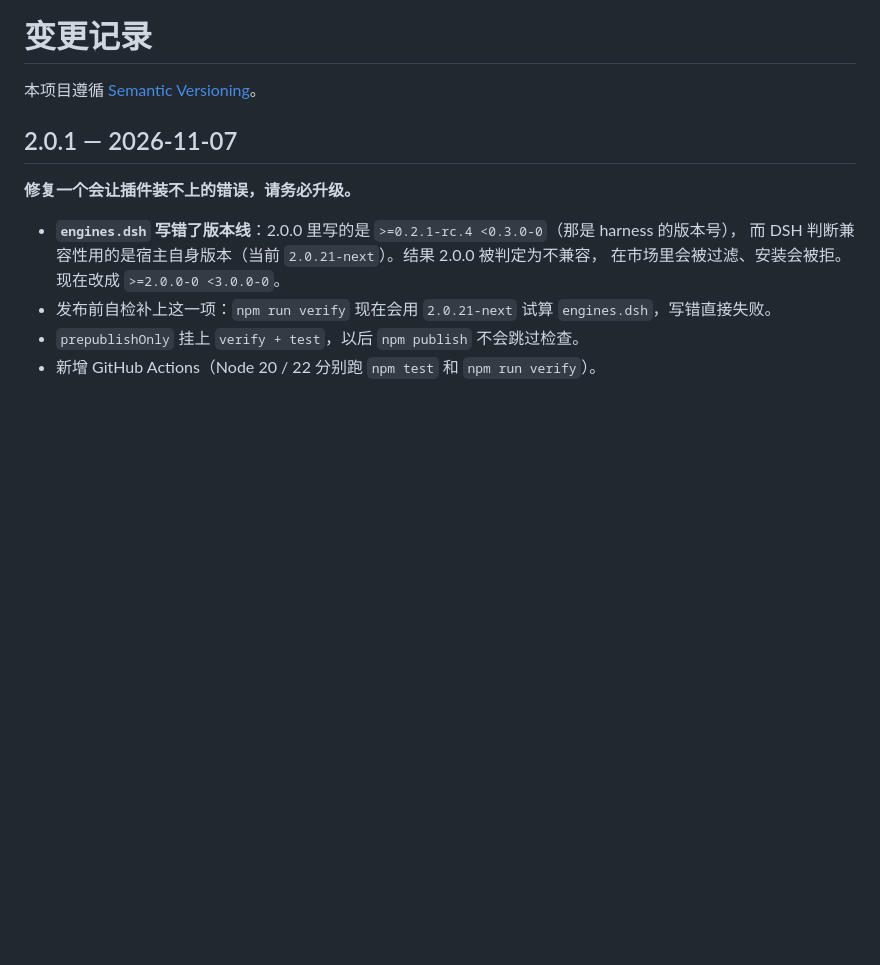
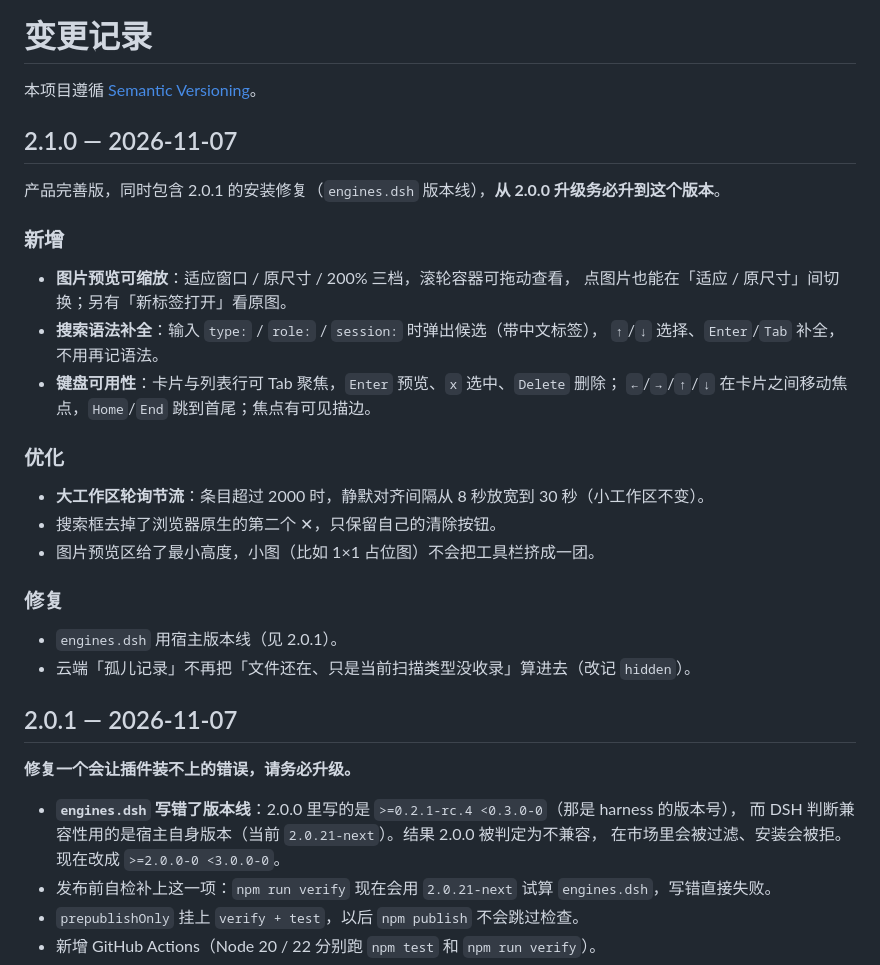
Before and after one commit to zmengle/dsh-plugin-artifacts, a Markdown page: CHANGELOG.md, the part around the change. Rendered like a GitHub page; blank space fills up the shorter version.

```diff
--- a/CHANGELOG.md
+++ b/CHANGELOG.md
@@ -1,6 +1,30 @@
 # 变更记录
 
 本项目遵循 [Semantic Versioning](https://semver.org/lang/zh-CN/)。
+
+## 2.1.0 — 2026-11-07
+
+产品完善版，同时包含 2.0.1 的安装修复（`engines.dsh` 版本线），**从 2.0.0 升级务必升到这个版本**。
+
+### 新增
+
+- **图片预览可缩放**：适应窗口 / 原尺寸 / 200% 三档，滚轮容器可拖动查看，
+  点图片也能在「适应 / 原尺寸」间切换；另有「新标签打开」看原图。
+- **搜索语法补全**：输入 `type:` / `role:` / `session:` 时弹出候选（带中文标签），
+  `↑`/`↓` 选择、`Enter`/`Tab` 补全，不用再记语法。
+- **键盘可用性**：卡片与列表行可 Tab 聚焦，`Enter` 预览、`x` 选中、`Delete` 删除；
+  `←`/`→`/`↑`/`↓` 在卡片之间移动焦点，`Home`/`End` 跳到首尾；焦点有可见描边。
+
+### 优化
+
+- **大工作区轮询节流**：条目超过 2000 时，静默对齐间隔从 8 秒放宽到 30 秒（小工作区不变）。
+- 搜索框去掉了浏览器原生的第二个 ✕，只保留自己的清除按钮。
+- 图片预览区给了最小高度，小图（比如 1×1 占位图）不会把工具栏挤成一团。
+
+### 修复
+
+- `engines.dsh` 用宿主版本线（见 2.0.1）。
+- 云端「孤儿记录」不再把「文件还在、只是当前扫描类型没收录」算进去（改记 `hidden`）。
 
 ## 2.0.1 — 2026-11-07
 
```
Also changed, not shown: README.md (+5 -3 lines), docs/suggest.png (added), docs/zoom.png (added), 7 other files.
